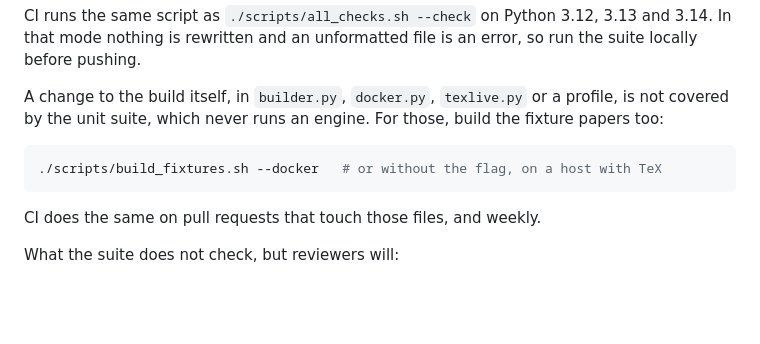
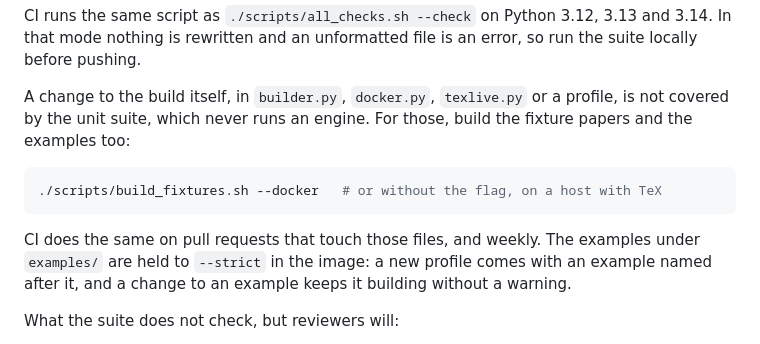
Before and after one commit to apaolillo/paperkit, a Markdown page: CONTRIBUTING.md, the part around the change. Drawn GitHub-style; blank space fills up the shorter version.

````diff
--- a/CONTRIBUTING.md
+++ b/CONTRIBUTING.md
@@ -36,13 +36,16 @@ an error, so run the suite locally before pushing.
 
 A change to the build itself, in `builder.py`, `docker.py`, `texlive.py` or
 a profile, is not covered by the unit suite, which never runs an engine. For
-those, build the fixture papers too:
+those, build the fixture papers and the examples too:
 
 ```bash
 ./scripts/build_fixtures.sh --docker   # or without the flag, on a host with TeX
 ```
 
-CI does the same on pull requests that touch those files, and weekly.
+CI does the same on pull requests that touch those files, and weekly. The
+examples under `examples/` are held to `--strict` in the image: a new
+profile comes with an example named after it, and a change to an example
+keeps it building without a warning.
 
 What the suite does not check, but reviewers will:
 
````
Also changed, not shown: README.md (+15 -5 lines), docs/configuration.md (+4 -0 lines).
